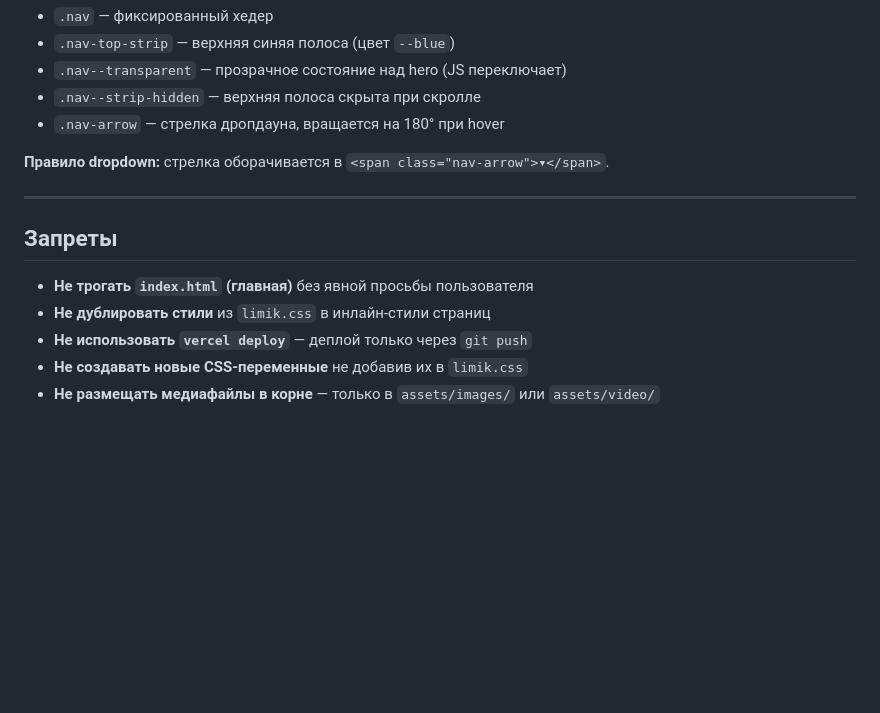
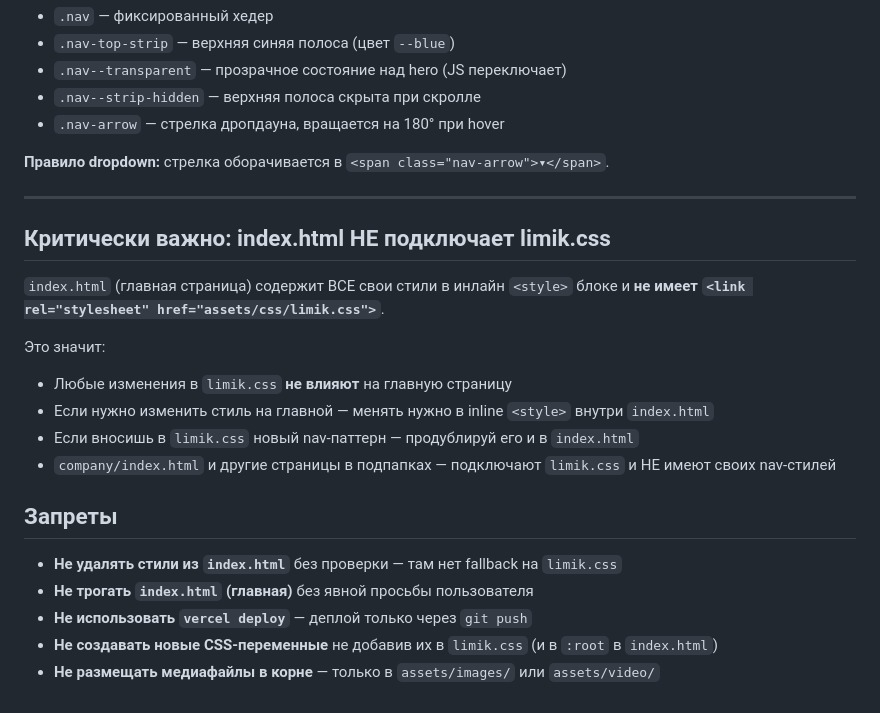
Before and after one commit to zivart87/limik-transformers, a Markdown page: CLAUDE.md, the part around the change. GitHub-like rendering; blank space fills up the shorter version.

Commit message:
docs: document that index.html has inline styles, not linked to limik.css

```diff
--- a/CLAUDE.md
+++ b/CLAUDE.md
@@ -173,10 +173,20 @@ gsap.fromTo(photoImg,
 
 ---
 
+## Критически важно: index.html НЕ подключает limik.css
+
+`index.html` (главная страница) содержит ВСЕ свои стили в инлайн `<style>` блоке и **не имеет `<link rel="stylesheet" href="assets/css/limik.css">`**.
+
+Это значит:
+- Любые изменения в `limik.css` **не влияют** на главную страницу
+- Если нужно изменить стиль на главной — менять нужно в inline `<style>` внутри `index.html`
+- Если вносишь в `limik.css` новый nav-паттерн — продублируй его и в `index.html`
+- `company/index.html` и другие страницы в подпапках — подключают `limik.css` и НЕ имеют своих nav-стилей
+
 ## Запреты
 
+- **Не удалять стили из `index.html`** без проверки — там нет fallback на `limik.css`
 - **Не трогать `index.html` (главная)** без явной просьбы пользователя
-- **Не дублировать стили** из `limik.css` в инлайн-стили страниц
 - **Не использовать `vercel deploy`** — деплой только через `git push`
-- **Не создавать новые CSS-переменные** не добавив их в `limik.css`
+- **Не создавать новые CSS-переменные** не добавив их в `limik.css` (и в `:root` в `index.html`)
 - **Не размещать медиафайлы в корне** — только в `assets/images/` или `assets/video/`
```
